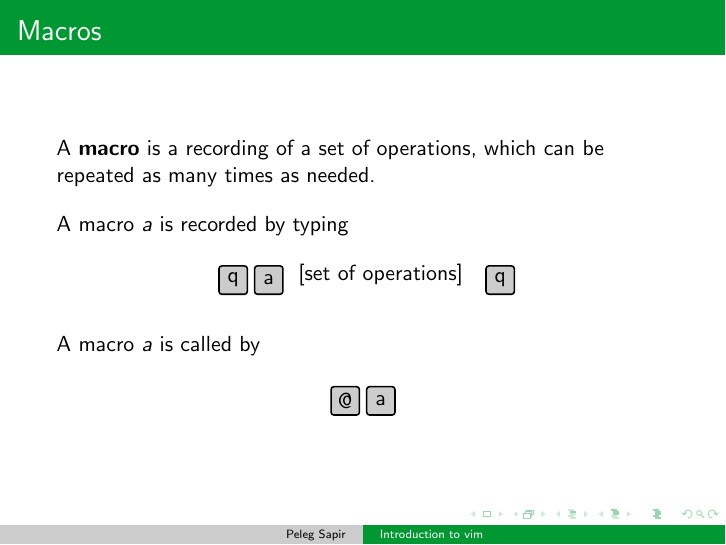
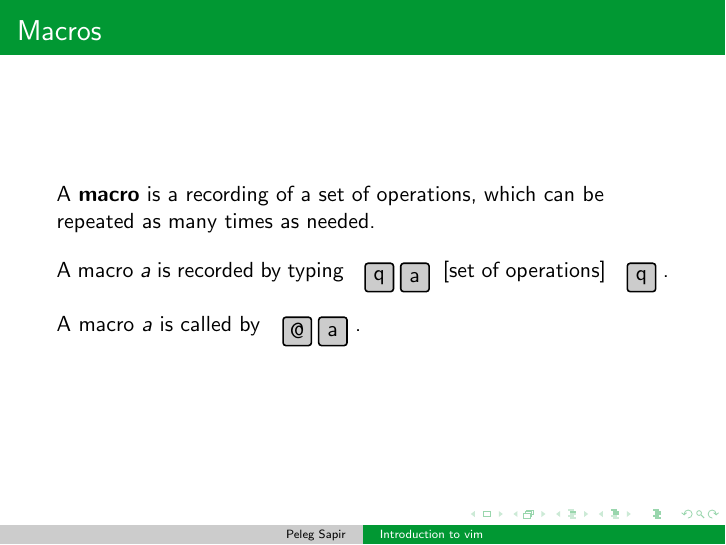
Before and after one commit to pelegs/vim_intro, LaTeX slides (presentation.tex): page 13 of 15. Compiled offline with pdfLaTeX.

```diff
--- a/presentation.tex
+++ b/presentation.tex
@@ -372,16 +372,9 @@
 	\frametitle{Macros}
 	A \textbf{macro} is a recording of a set of operations, which can be repeated as many times as needed.
 
-	A macro \textit{a} is recorded by typing
+	A macro \textit{a} is recorded by typing \keys{q,a} [set of operations] \keys{q}.
 
-	\centering
-	\keys{q,a} [set of operations] \keys{q}
-	\flushleft
-
-	A macro \textit{a} is called by
-
-	\centering
-	\keys{@,a}
+	A macro \textit{a} is called by \keys{@,a}.
 \end{frame}
 
 \begin{frame}
```
